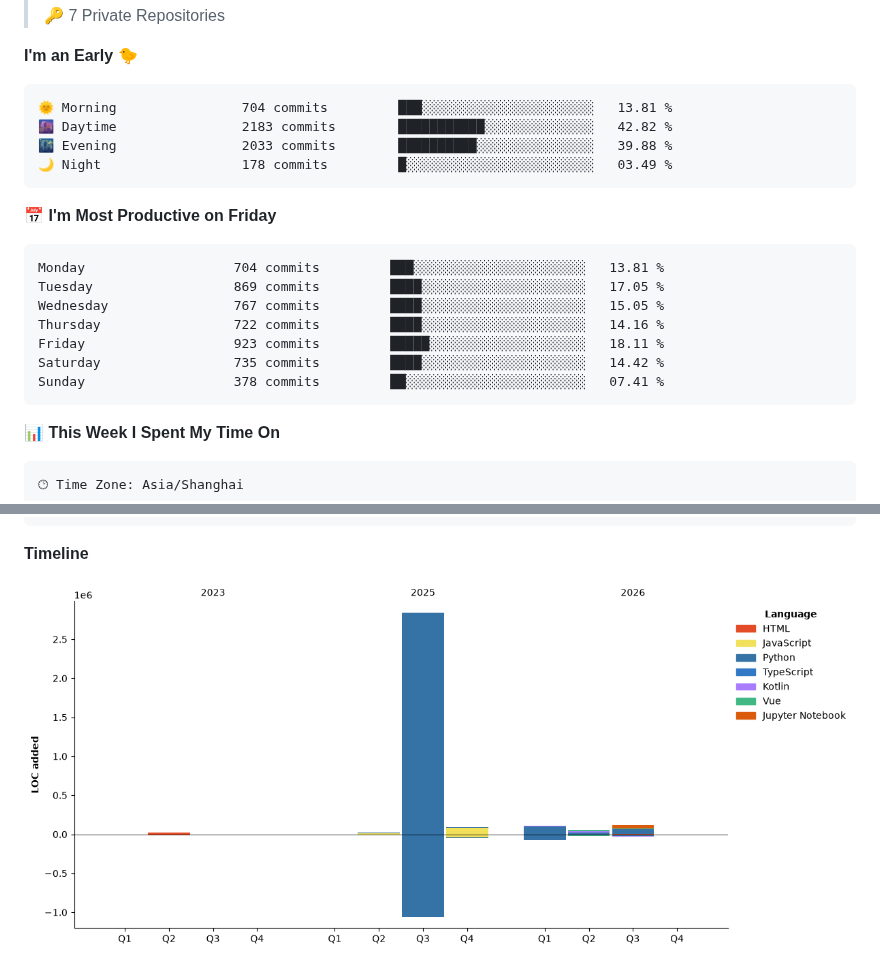
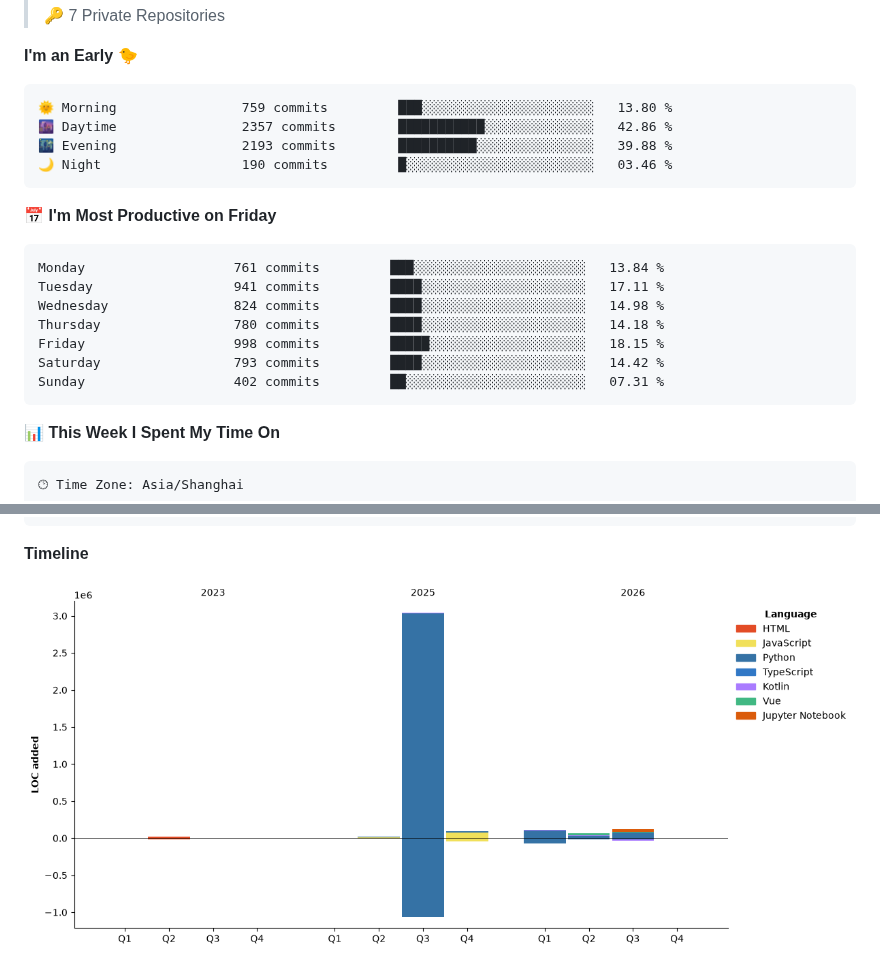
Before and after one commit to IsCulture2307/IsCulture2307, a Markdown page: README.md, 2 parts joined by grey strips. Drawn GitHub-style; pictures changed too: assets/bar_graph.png.

Commit message:
Updated with Dev Metrics

````diff
--- a/README.md
+++ b/README.md
@@ -22,21 +22,21 @@
 **I'm an Early 🐤**
 
 ```text
-🌞 Morning                704 commits         ███░░░░░░░░░░░░░░░░░░░░░░   13.81 %
-🌆 Daytime                2183 commits        ███████████░░░░░░░░░░░░░░   42.82 %
-🌃 Evening                2033 commits        ██████████░░░░░░░░░░░░░░░   39.88 %
-🌙 Night                  178 commits         █░░░░░░░░░░░░░░░░░░░░░░░░   03.49 %
+🌞 Morning                759 commits         ███░░░░░░░░░░░░░░░░░░░░░░   13.80 %
+🌆 Daytime                2357 commits        ███████████░░░░░░░░░░░░░░   42.86 %
+🌃 Evening                2193 commits        ██████████░░░░░░░░░░░░░░░   39.88 %
+🌙 Night                  190 commits         █░░░░░░░░░░░░░░░░░░░░░░░░   03.46 %
 ```
 📅 **I'm Most Productive on Friday**
 
 ```text
-Monday                   704 commits         ███░░░░░░░░░░░░░░░░░░░░░░   13.81 %
-Tuesday                  869 commits         ████░░░░░░░░░░░░░░░░░░░░░   17.05 %
-Wednesday                767 commits         ████░░░░░░░░░░░░░░░░░░░░░   15.05 %
-Thursday                 722 commits         ████░░░░░░░░░░░░░░░░░░░░░   14.16 %
-Friday                   923 commits         █████░░░░░░░░░░░░░░░░░░░░   18.11 %
-Saturday                 735 commits         ████░░░░░░░░░░░░░░░░░░░░░   14.42 %
-Sunday                   378 commits         ██░░░░░░░░░░░░░░░░░░░░░░░   07.41 %
+Monday                   761 commits         ███░░░░░░░░░░░░░░░░░░░░░░   13.84 %
+Tuesday                  941 commits         ████░░░░░░░░░░░░░░░░░░░░░   17.11 %
+Wednesday                824 commits         ████░░░░░░░░░░░░░░░░░░░░░   14.98 %
+Thursday                 780 commits         ████░░░░░░░░░░░░░░░░░░░░░   14.18 %
+Friday                   998 commits         █████░░░░░░░░░░░░░░░░░░░░   18.15 %
+Saturday                 793 commits         ████░░░░░░░░░░░░░░░░░░░░░   14.42 %
+Sunday                   402 commits         ██░░░░░░░░░░░░░░░░░░░░░░░   07.31 %
 ```
 
 
````
Also changed, not shown: other parts of README.md (+1 -1 lines).
